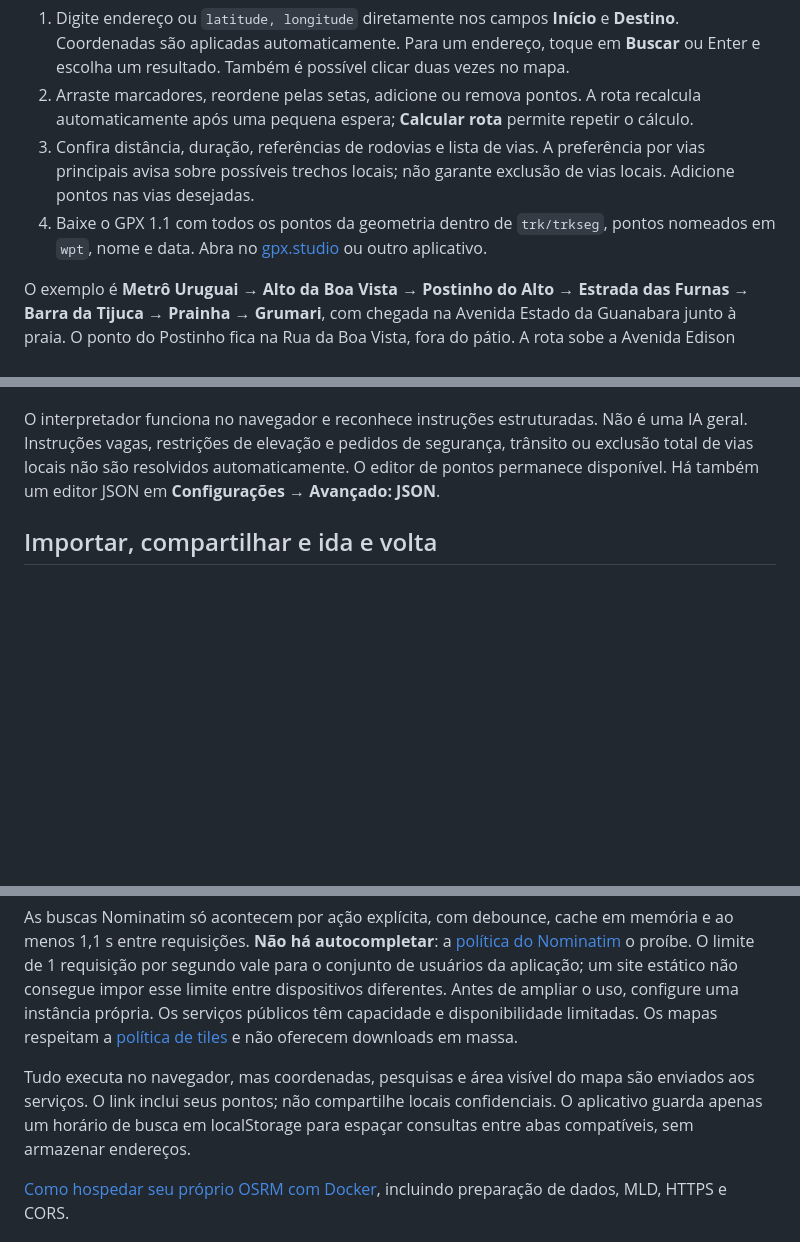
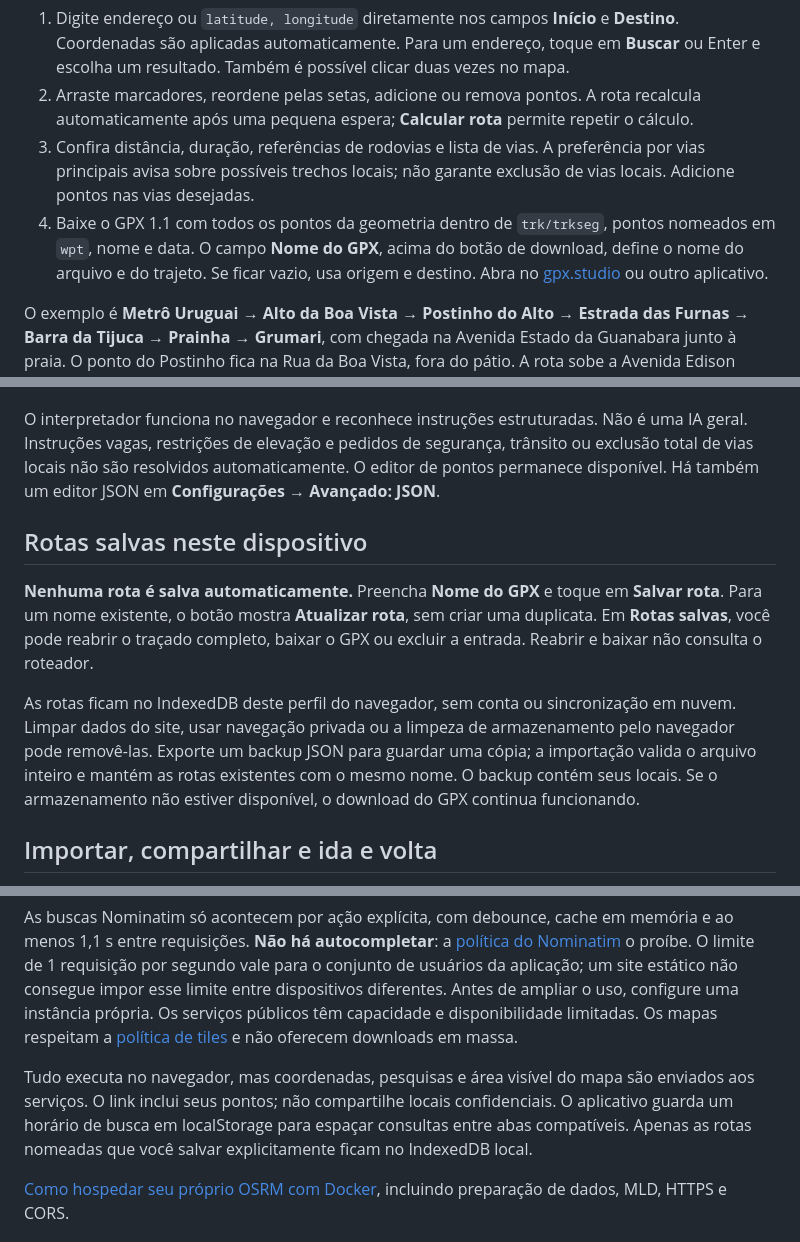
Before and after one commit to t00ls-dev/route-gpx, a Markdown page: README.pt-BR.md, 3 parts joined by grey strips. Drawn GitHub-style; blank space fills up the shorter version.

Commit message:
Add named GPX downloads and explicit local route library with backups

```diff
--- a/README.pt-BR.md
+++ b/README.pt-BR.md
@@ -17,7 +17,7 @@ A interface é clara e tem contraste forte, mesmo se o sistema preferir tema esc
 1. Digite endereço ou `latitude, longitude` diretamente nos campos **Início** e **Destino**. Coordenadas são aplicadas automaticamente. Para um endereço, toque em **Buscar** ou Enter e escolha um resultado. Também é possível clicar duas vezes no mapa.
 2. Arraste marcadores, reordene pelas setas, adicione ou remova pontos. A rota recalcula automaticamente após uma pequena espera; **Calcular rota** permite repetir o cálculo.
 3. Confira distância, duração, referências de rodovias e lista de vias. A preferência por vias principais avisa sobre possíveis trechos locais; não garante exclusão de vias locais. Adicione pontos nas vias desejadas.
-4. Baixe o GPX 1.1 com todos os pontos da geometria dentro de `trk/trkseg`, pontos nomeados em `wpt`, nome e data. Abra no [gpx.studio](https://gpx.studio/) ou outro aplicativo.
+4. Baixe o GPX 1.1 com todos os pontos da geometria dentro de `trk/trkseg`, pontos nomeados em `wpt`, nome e data. O campo **Nome do GPX**, acima do botão de download, define o nome do arquivo e do trajeto. Se ficar vazio, usa origem e destino. Abra no [gpx.studio](https://gpx.studio/) ou outro aplicativo.
 
 O exemplo é **Metrô Uruguai → Alto da Boa Vista → Postinho do Alto → Estrada das Furnas → Barra da Tijuca → Prainha → Grumari**, com chegada na Avenida Estado da Guanabara junto à praia. O ponto do Postinho fica na Rua da Boa Vista, fora do pátio. A rota sobe a Avenida Edison Passos e desce pelas Furnas. [GPX de exemplo](docs/example.gpx).
 
@@ -32,6 +32,12 @@ O exemplo é **Metrô Uruguai → Alto da Boa Vista → Postinho do Alto → Est
 Também aceita `From A via B to C`, setas e um local por linha. **Revisar** exibe lugares editáveis, sem consultar serviços. Só após **Criar rota** os endereços são buscados, em sequência. Confira os marcadores: a resolução usa o primeiro resultado. Uma região de busca opcional ajuda a distinguir lugares com nomes iguais.
 
 O interpretador funciona no navegador e reconhece instruções estruturadas. Não é uma IA geral. Instruções vagas, restrições de elevação e pedidos de segurança, trânsito ou exclusão total de vias locais não são resolvidos automaticamente. O editor de pontos permanece disponível. Há também um editor JSON em **Configurações → Avançado: JSON**.
+
+## Rotas salvas neste dispositivo
+
+**Nenhuma rota é salva automaticamente.** Preencha **Nome do GPX** e toque em **Salvar rota**. Para um nome existente, o botão mostra **Atualizar rota**, sem criar uma duplicata. Em **Rotas salvas**, você pode reabrir o traçado completo, baixar o GPX ou excluir a entrada. Reabrir e baixar não consulta o roteador.
+
+As rotas ficam no IndexedDB deste perfil do navegador, sem conta ou sincronização em nuvem. Limpar dados do site, usar navegação privada ou a limpeza de armazenamento pelo navegador pode removê-las. Exporte um backup JSON para guardar uma cópia; a importação valida o arquivo inteiro e mantém as rotas existentes com o mesmo nome. O backup contém seus locais. Se o armazenamento não estiver disponível, o download do GPX continua funcionando.
 
 ## Importar, compartilhar e ida e volta
 
@@ -68,7 +74,7 @@ OSRM é o padrão; Valhalla é tentado automaticamente após uma falha. Altere a
 
 As buscas Nominatim só acontecem por ação explícita, com debounce, cache em memória e ao menos 1,1 s entre requisições. **Não há autocompletar**: a [política do Nominatim](https://operations.osmfoundation.org/policies/nominatim/) o proíbe. O limite de 1 requisição por segundo vale para o conjunto de usuários da aplicação; um site estático não consegue impor esse limite entre dispositivos diferentes. Antes de ampliar o uso, configure uma instância própria. Os serviços públicos têm capacidade e disponibilidade limitadas. Os mapas respeitam a [política de tiles](https://operations.osmfoundation.org/policies/tiles/) e não oferecem downloads em massa.
 
-Tudo executa no navegador, mas coordenadas, pesquisas e área visível do mapa são enviados aos serviços. O link inclui seus pontos; não compartilhe locais confidenciais. O aplicativo guarda apenas um horário de busca em localStorage para espaçar consultas entre abas compatíveis, sem armazenar endereços.
+Tudo executa no navegador, mas coordenadas, pesquisas e área visível do mapa são enviados aos serviços. O link inclui seus pontos; não compartilhe locais confidenciais. O aplicativo guarda um horário de busca em localStorage para espaçar consultas entre abas compatíveis. Apenas as rotas nomeadas que você salvar explicitamente ficam no IndexedDB local.
 
 [Como hospedar seu próprio OSRM com Docker](README.md#change-or-host-a-routing-server), incluindo preparação de dados, MLD, HTTPS e CORS.
 
```
Also changed, not shown: README.md (+7 -1 lines), docs/dark.png, docs/mobile.png, 14 other files.
